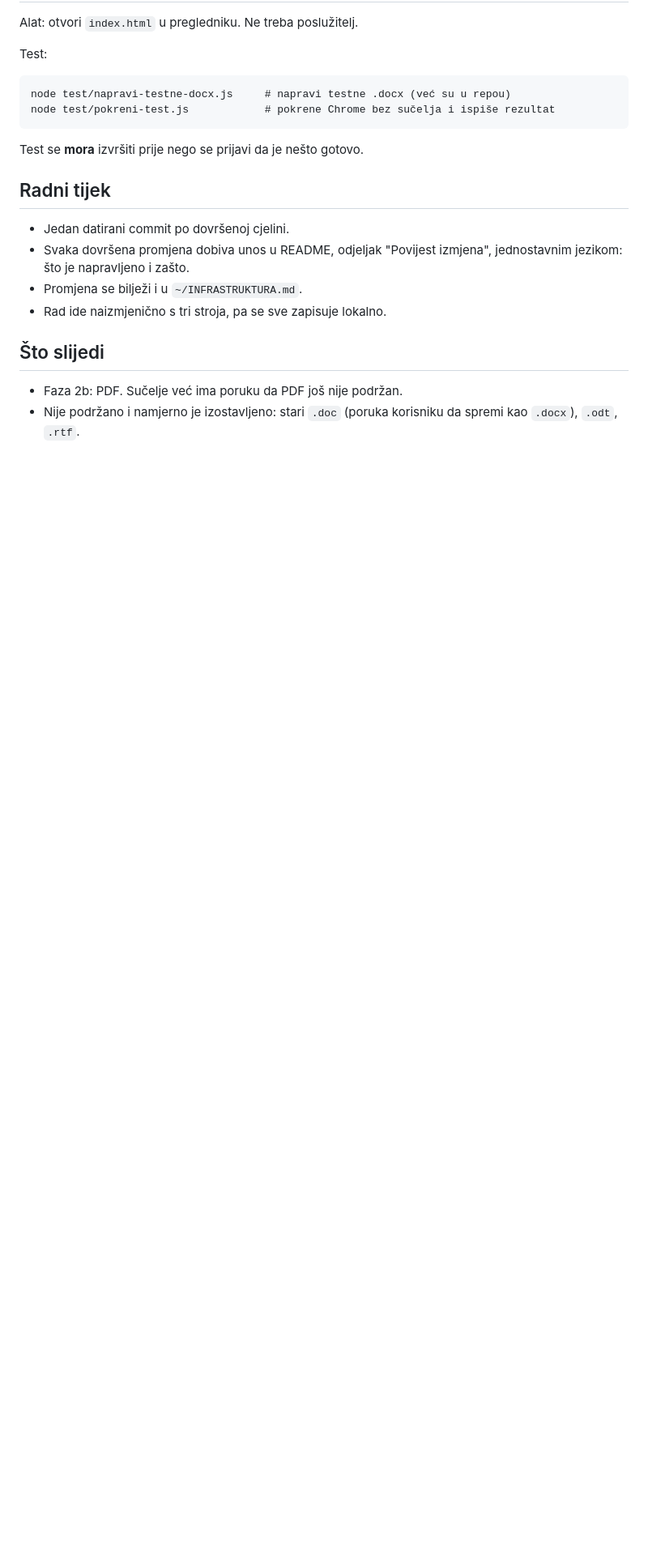
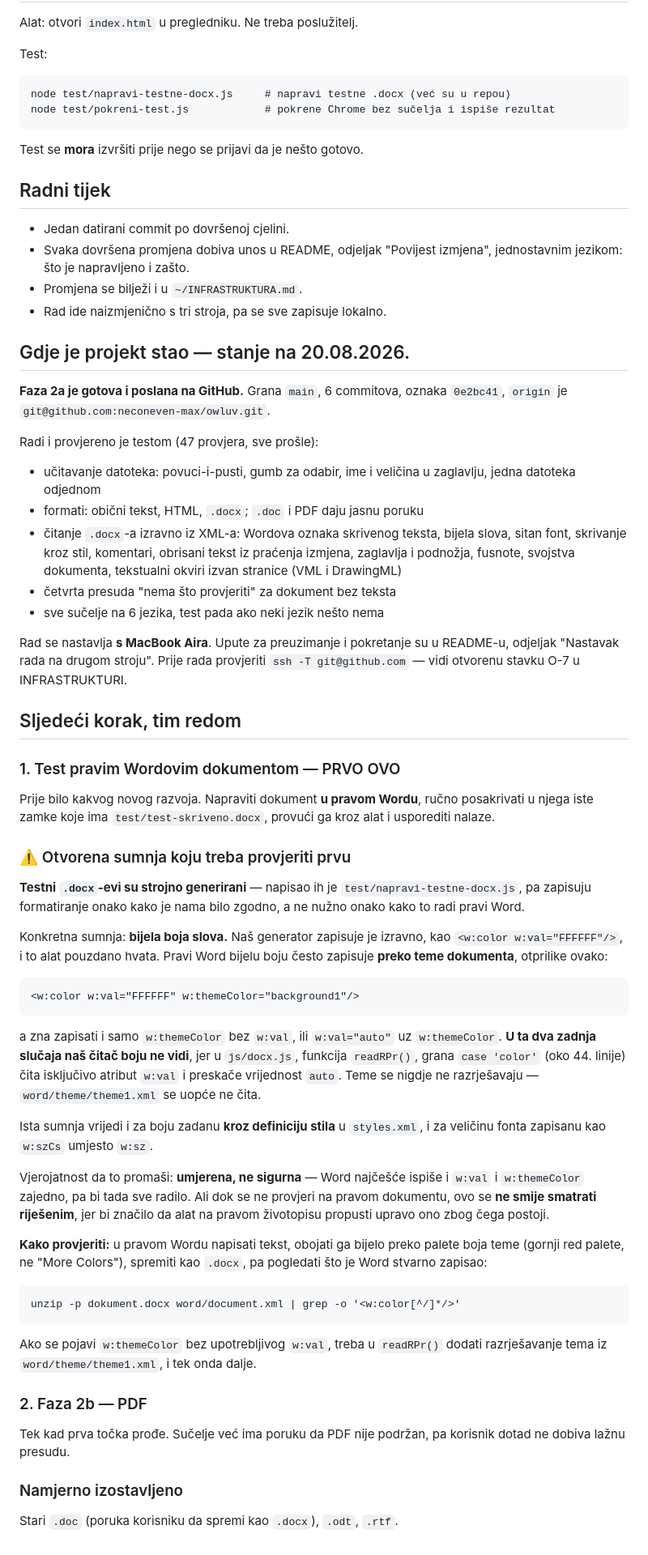
Before and after one commit to neconeven-max/owluv, a Markdown page: CLAUDE.md, the part around the change. Shown at 81% size. GitHub-like rendering; blank space fills up the shorter version.

````diff
--- a/CLAUDE.md
+++ b/CLAUDE.md
@@ -87,8 +87,79 @@ Test se **mora** izvršiti prije nego se prijavi da je nešto gotovo.
 - Promjena se bilježi i u `~/INFRASTRUKTURA.md`.
 - Rad ide naizmjenično s tri stroja, pa se sve zapisuje lokalno.
 
-## Što slijedi
+## Gdje je projekt stao — stanje na 20.08.2026.
 
-- Faza 2b: PDF. Sučelje već ima poruku da PDF još nije podržan.
-- Nije podržano i namjerno je izostavljeno: stari `.doc` (poruka korisniku da
-  spremi kao `.docx`), `.odt`, `.rtf`.
+**Faza 2a je gotova i poslana na GitHub.** Grana `main`, 6 commitova, oznaka
+`0e2bc41`, `origin` je `git@github.com:neconeven-max/owluv.git`.
+
+Radi i provjereno je testom (47 provjera, sve prošle):
+
+- učitavanje datoteka: povuci-i-pusti, gumb za odabir, ime i veličina u
+  zaglavlju, jedna datoteka odjednom
+- formati: obični tekst, HTML, `.docx`; `.doc` i PDF daju jasnu poruku
+- čitanje `.docx`-a izravno iz XML-a: Wordova oznaka skrivenog teksta, bijela
+  slova, sitan font, skrivanje kroz stil, komentari, obrisani tekst iz praćenja
+  izmjena, zaglavlja i podnožja, fusnote, svojstva dokumenta, tekstualni okviri
+  izvan stranice (VML i DrawingML)
+- četvrta presuda "nema što provjeriti" za dokument bez teksta
+- sve sučelje na 6 jezika, test pada ako neki jezik nešto nema
+
+Rad se nastavlja **s MacBook Aira**. Upute za preuzimanje i pokretanje su u
+README-u, odjeljak "Nastavak rada na drugom stroju". Prije rada provjeriti
+`ssh -T git@github.com` — vidi otvorenu stavku O-7 u INFRASTRUKTURI.
+
+## Sljedeći korak, tim redom
+
+### 1. Test pravim Wordovim dokumentom — PRVO OVO
+
+Prije bilo kakvog novog razvoja. Napraviti dokument **u pravom Wordu**, ručno
+posakrivati u njega iste zamke koje ima `test/test-skriveno.docx`, provući ga
+kroz alat i usporediti nalaze.
+
+### ⚠️ Otvorena sumnja koju treba provjeriti prvu
+
+**Testni `.docx`-evi su strojno generirani** — napisao ih je
+`test/napravi-testne-docx.js`, pa zapisuju formatiranje onako kako je nama bilo
+zgodno, a ne nužno onako kako to radi pravi Word.
+
+Konkretna sumnja: **bijela boja slova.** Naš generator zapisuje je izravno, kao
+`<w:color w:val="FFFFFF"/>`, i to alat pouzdano hvata. Pravi Word bijelu boju
+često zapisuje **preko teme dokumenta**, otprilike ovako:
+
+```xml
+<w:color w:val="FFFFFF" w:themeColor="background1"/>
+```
+
+a zna zapisati i samo `w:themeColor` bez `w:val`, ili `w:val="auto"` uz
+`w:themeColor`. **U ta dva zadnja slučaja naš čitač boju ne vidi**, jer u
+`js/docx.js`, funkcija `readRPr()`, grana `case 'color'` (oko 44. linije) čita
+isključivo atribut `w:val` i preskače vrijednost `auto`. Teme se nigdje ne
+razrješavaju — `word/theme/theme1.xml` se uopće ne čita.
+
+Ista sumnja vrijedi i za boju zadanu **kroz definiciju stila** u `styles.xml`,
+i za veličinu fonta zapisanu kao `w:szCs` umjesto `w:sz`.
+
+Vjerojatnost da to promaši: **umjerena, ne sigurna** — Word najčešće ispiše i
+`w:val` i `w:themeColor` zajedno, pa bi tada sve radilo. Ali dok se ne provjeri
+na pravom dokumentu, ovo se **ne smije smatrati riješenim**, jer bi značilo da
+alat na pravom životopisu propusti upravo ono zbog čega postoji.
+
+**Kako provjeriti:** u pravom Wordu napisati tekst, obojati ga bijelo preko
+palete boja teme (gornji red palete, ne "More Colors"), spremiti kao `.docx`,
+pa pogledati što je Word stvarno zapisao:
+
+```
+unzip -p dokument.docx word/document.xml | grep -o '<w:color[^/]*/>'
+```
+
+Ako se pojavi `w:themeColor` bez upotrebljivog `w:val`, treba u `readRPr()`
+dodati razrješavanje tema iz `word/theme/theme1.xml`, i tek onda dalje.
+
+### 2. Faza 2b — PDF
+
+Tek kad prva točka prođe. Sučelje već ima poruku da PDF nije podržan, pa
+korisnik dotad ne dobiva lažnu presudu.
+
+### Namjerno izostavljeno
+
+Stari `.doc` (poruka korisniku da spremi kao `.docx`), `.odt`, `.rtf`.
````
Also changed, not shown: README.md (+92 -0 lines).
